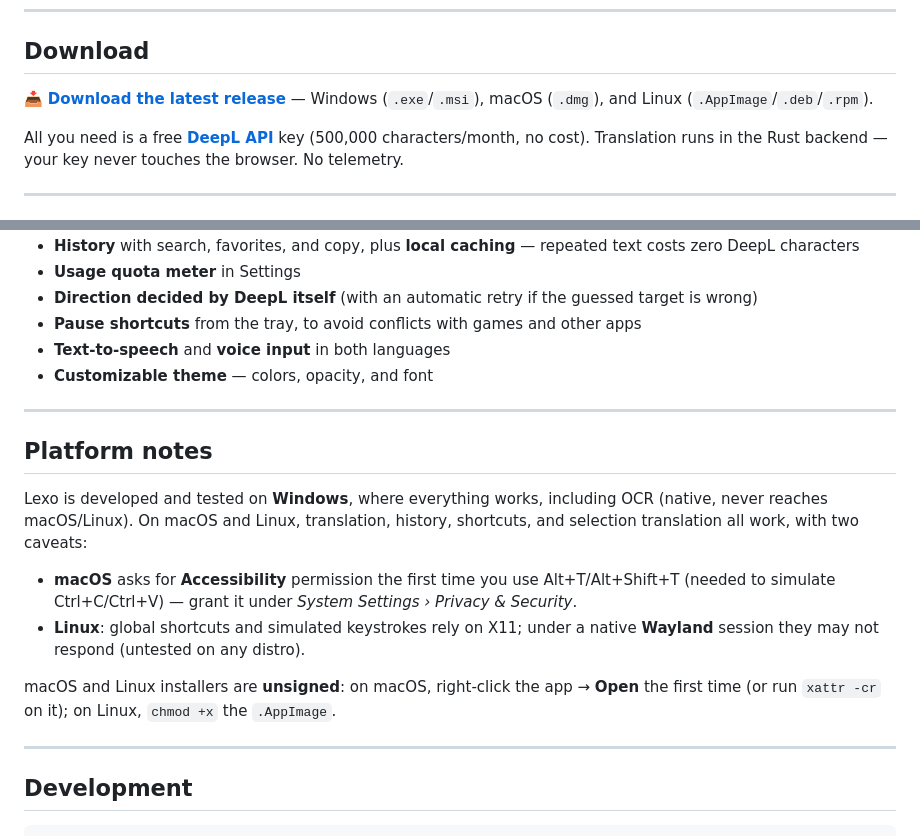
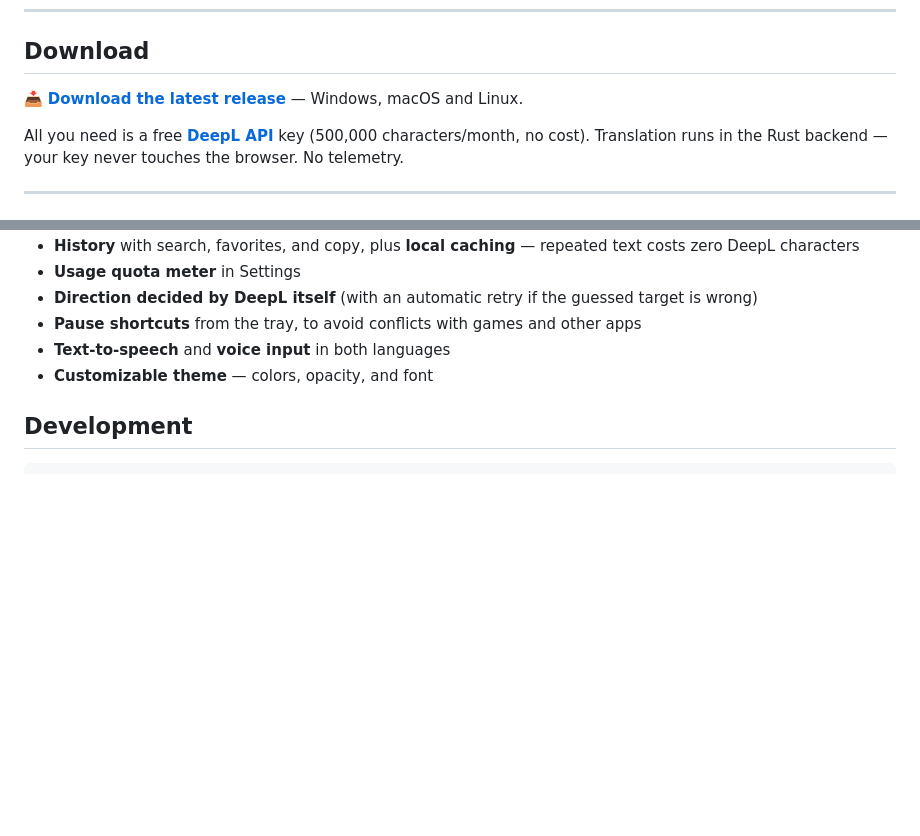
Before and after one commit to EduardooPV/lexo, a Markdown page: README.md, 2 parts joined by grey strips. GitHub-like rendering; blank space fills up the shorter version.

````diff
--- a/README.md
+++ b/README.md
@@ -30,7 +30,7 @@
 
 ## Download
 
-📥 **[Download the latest release](https://github.com/EduardooPV/lexo/releases/latest)** — Windows (`.exe`/`.msi`), macOS (`.dmg`), and Linux (`.AppImage`/`.deb`/`.rpm`).
+📥 **[Download the latest release](https://github.com/EduardooPV/lexo/releases/latest)** — Windows, macOS and Linux.
 
 All you need is a free **[DeepL API](https://www.deepl.com/pro-api)** key (500,000 characters/month, no cost). Translation runs in the Rust backend — your key never touches the browser. No telemetry.
 
@@ -71,19 +71,6 @@ Every shortcut is remappable in Settings (you press the combination, not type it
 - **Text-to-speech** and **voice input** in both languages
 - **Customizable theme** — colors, opacity, and font
 
----
-
-## Platform notes
-
-Lexo is developed and tested on **Windows**, where everything works, including OCR (native, never reaches macOS/Linux). On macOS and Linux, translation, history, shortcuts, and selection translation all work, with two caveats:
-
-- **macOS** asks for **Accessibility** permission the first time you use Alt+T/Alt+Shift+T (needed to simulate Ctrl+C/Ctrl+V) — grant it under *System Settings › Privacy & Security*.
-- **Linux**: global shortcuts and simulated keystrokes rely on X11; under a native **Wayland** session they may not respond (untested on any distro).
-
-macOS and Linux installers are **unsigned**: on macOS, right-click the app → **Open** the first time (or run `xattr -cr` on it); on Linux, `chmod +x` the `.AppImage`.
-
----
-
 ## Development
 
 ```bash
````
